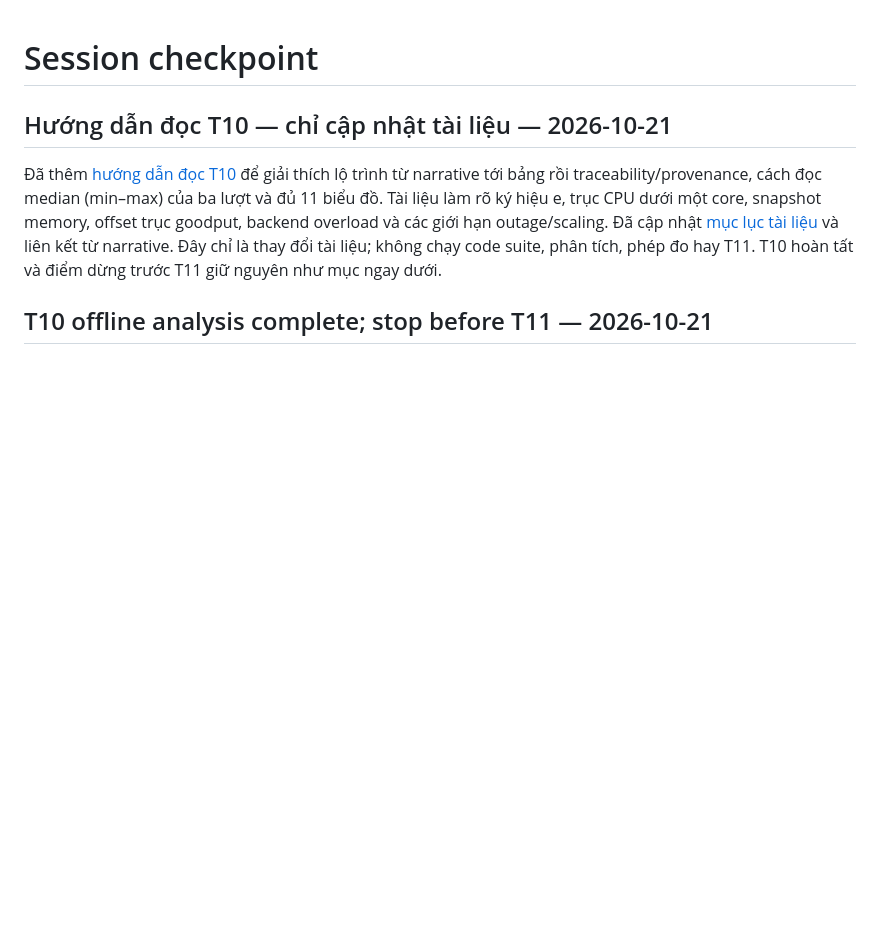
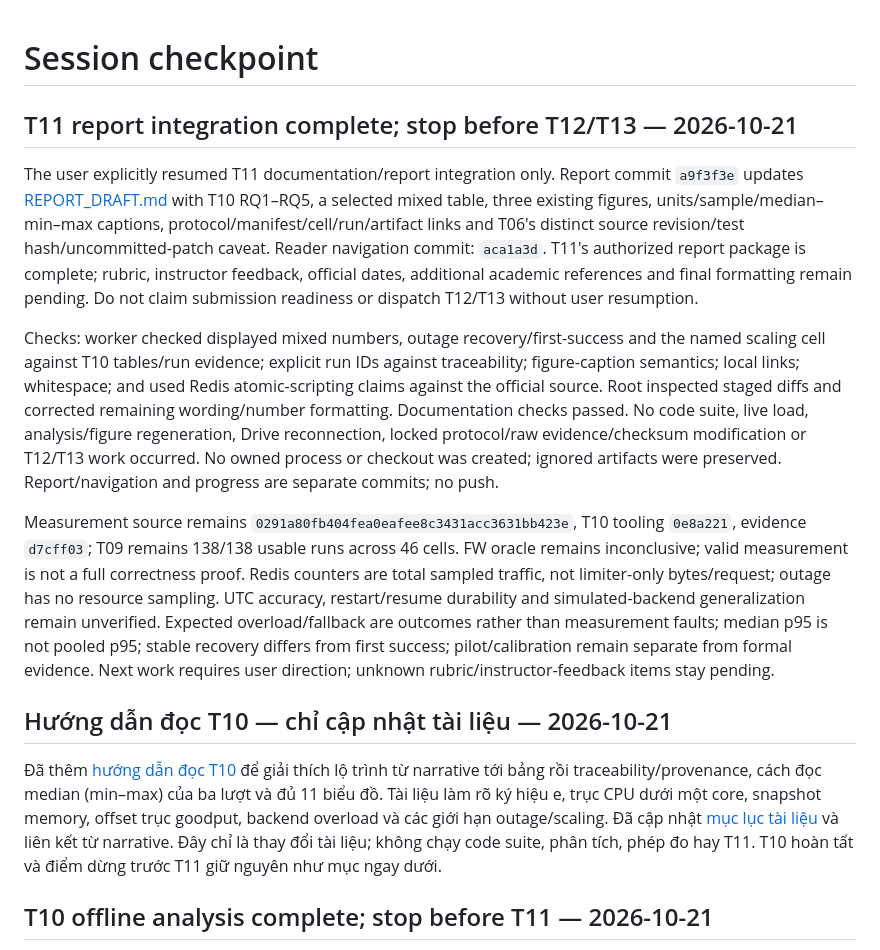
Before and after one commit to SonBestCodeVien5/project3-rate-limiter, a Markdown page: docs/context/SESSION_CHECKPOINT.md, the part around the change. Drawn GitHub-style; blank space fills up the shorter version.

Commit message:
docs: record T11 report package and stop boundary

```diff
--- a/docs/context/SESSION_CHECKPOINT.md
+++ b/docs/context/SESSION_CHECKPOINT.md
@@ -1,4 +1,12 @@
 # Session checkpoint
+
+## T11 report integration complete; stop before T12/T13 — 2026-10-21
+
+The user explicitly resumed T11 documentation/report integration only. Report commit `a9f3f3e` updates [REPORT_DRAFT.md](../REPORT_DRAFT.md) with T10 RQ1–RQ5, a selected mixed table, three existing figures, units/sample/median–min–max captions, protocol/manifest/cell/run/artifact links and T06's distinct source revision/test hash/uncommitted-patch caveat. Reader navigation commit: `aca1a3d`. T11's authorized report package is complete; rubric, instructor feedback, official dates, additional academic references and final formatting remain pending. Do not claim submission readiness or dispatch T12/T13 without user resumption.
+
+Checks: worker checked displayed mixed numbers, outage recovery/first-success and the named scaling cell against T10 tables/run evidence; explicit run IDs against traceability; figure-caption semantics; local links; whitespace; and used Redis atomic-scripting claims against the official source. Root inspected staged diffs and corrected remaining wording/number formatting. Documentation checks passed. No code suite, live load, analysis/figure regeneration, Drive reconnection, locked protocol/raw evidence/checksum modification or T12/T13 work occurred. No owned process or checkout was created; ignored artifacts were preserved. Report/navigation and progress are separate commits; no push.
+
+Measurement source remains `0291a80fb404fea0eafee8c3431acc3631bb423e`, T10 tooling `0e8a221`, evidence `d7cff03`; T09 remains 138/138 usable runs across 46 cells. FW oracle remains inconclusive; valid measurement is not a full correctness proof. Redis counters are total sampled traffic, not limiter-only bytes/request; outage has no resource sampling. UTC accuracy, restart/resume durability and simulated-backend generalization remain unverified. Expected overload/fallback are outcomes rather than measurement faults; median p95 is not pooled p95; stable recovery differs from first success; pilot/calibration remain separate from formal evidence. Next work requires user direction; unknown rubric/instructor-feedback items stay pending.
 
 ## Hướng dẫn đọc T10 — chỉ cập nhật tài liệu — 2026-10-21
 
```
Also changed, not shown: docs/REMAINING_WORK_PLAN.md (+6 -6 lines), docs/context/PROJECT_BRIEF.md (+3 -1 lines).
